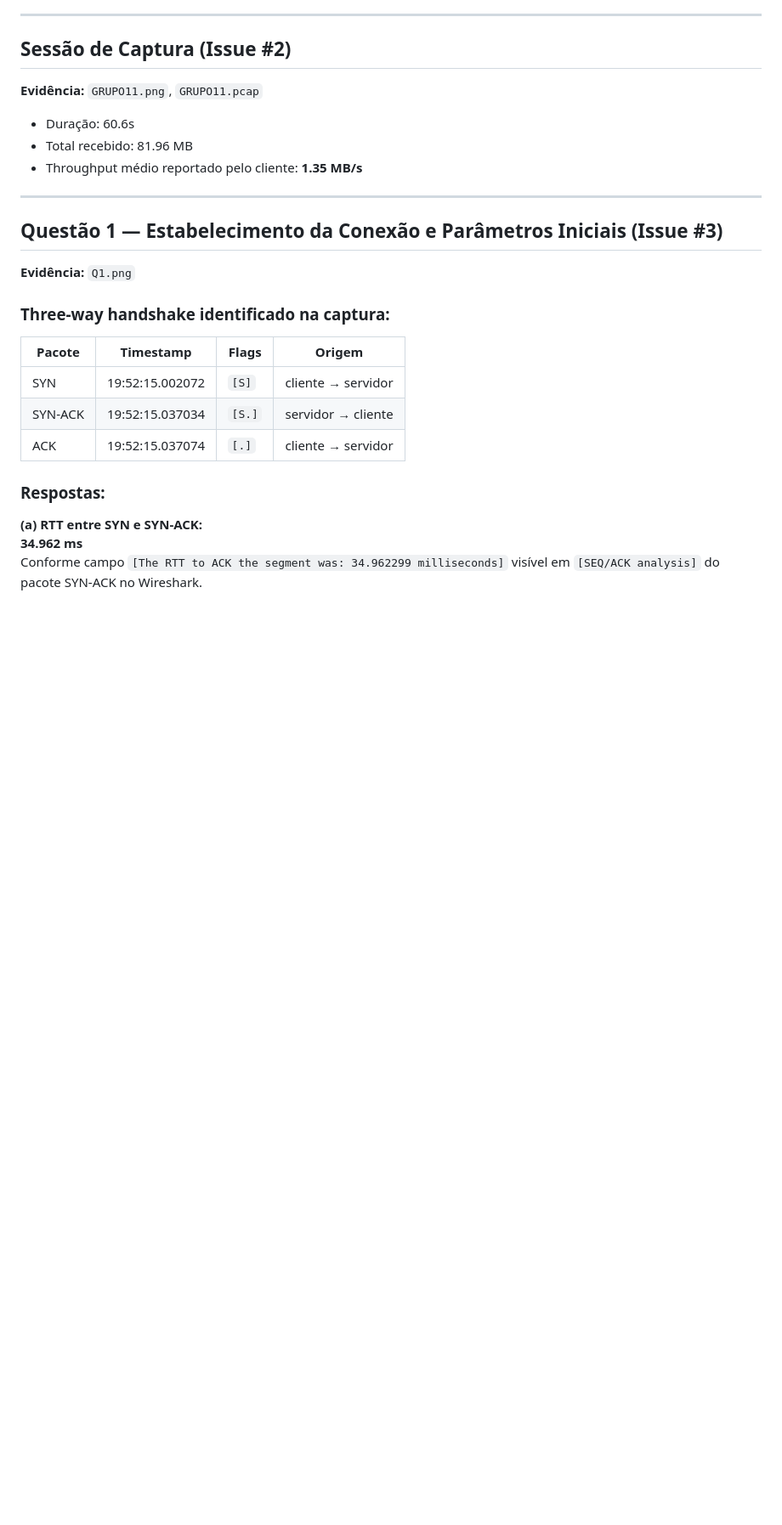
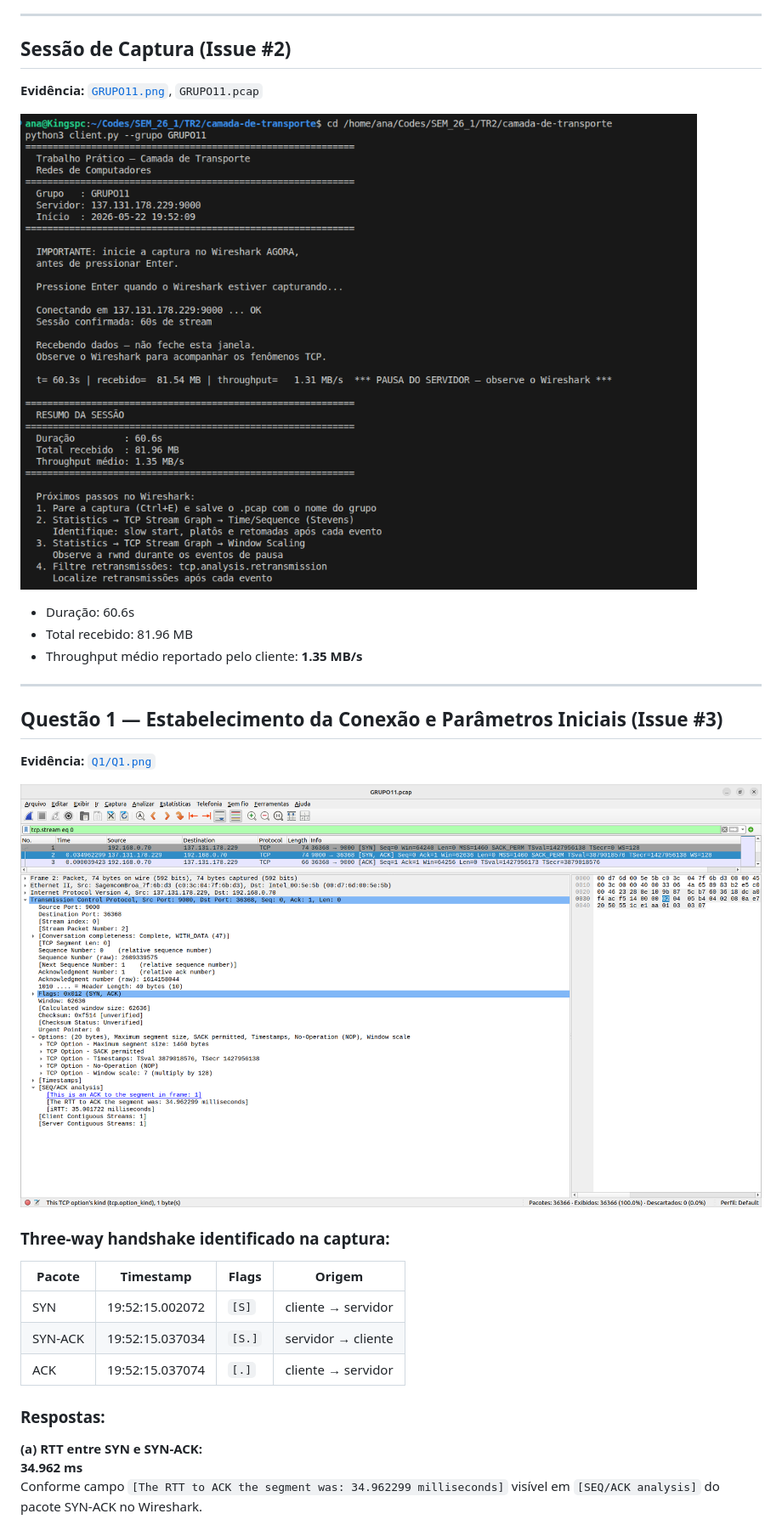
Before and after one commit to anaareiis/Camada-de-transporte, a Markdown page: respostas.md, the part around the change printed below. Shown: that part at 85% size. GitHub-like rendering; blank space fills up the shorter version.

```diff
--- a/respostas.md
+++ b/respostas.md
@@ -8,7 +8,9 @@
 
 ## Sessão de Captura (Issue #2)
 
-**Evidência:** `GRUPO11.png`, `GRUPO11.pcap`
+**Evidência:** [`GRUPO11.png`](GRUPO11.png), `GRUPO11.pcap`
+
+![Terminal do cliente durante a captura](GRUPO11.png)
 
 - Duração: 60.6s
 - Total recebido: 81.96 MB
@@ -18,7 +20,9 @@
 
 ## Questão 1 — Estabelecimento da Conexão e Parâmetros Iniciais (Issue #3)
 
-**Evidência:** `Q1.png`
+**Evidência:** [`Q1/Q1.png`](Q1/Q1.png)
+
+![Handshake TCP e parâmetros iniciais no Wireshark](Q1/Q1.png)
 
 ### Three-way handshake identificado na captura:
 
```
Also changed, not shown: other parts of respostas.md (+35 -0 lines), Q1/Q1.png (renamed from Q1.png), Q2/Q2.png (added), Q2/Q2_1.png (added), Q2/Q2_2.png (added), Q2/Q2_3.png (added), Q2/Q2_4.png (added).
